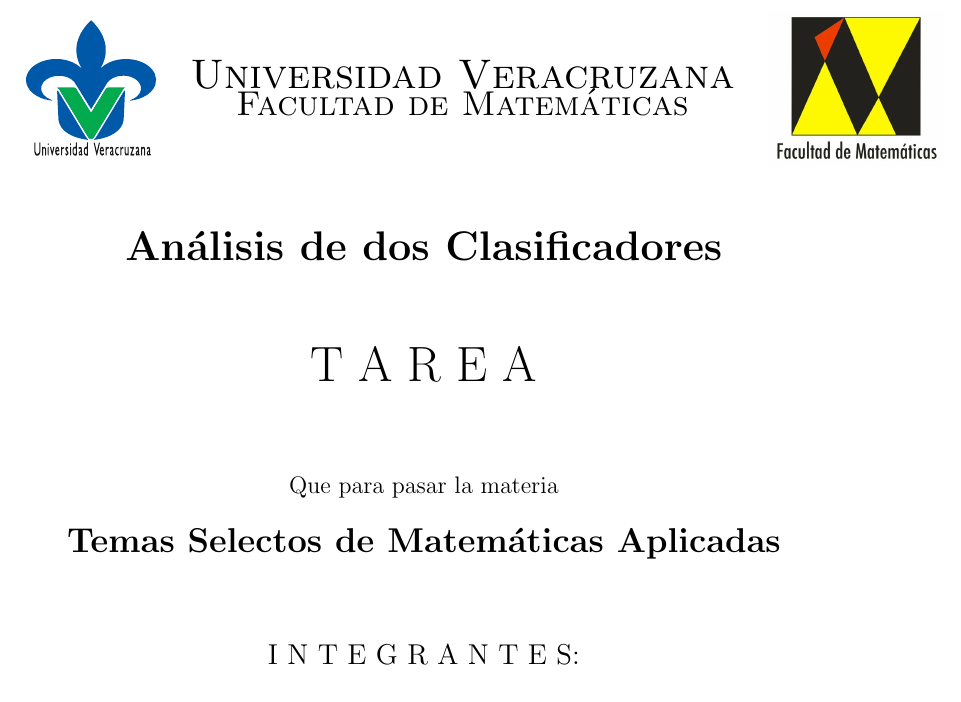
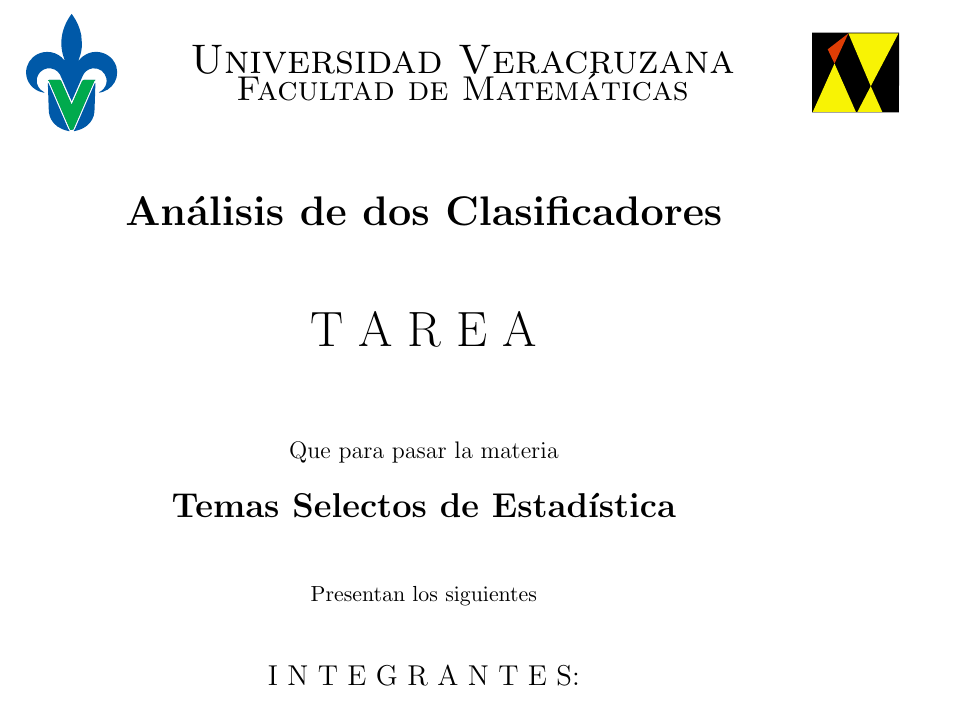
Before and after one commit to categulario/estadistica, a LaTeX problem sheet (tarea01/main.tex): part of page 1 of 3, cut so that both start at the same text. Compiled offline with pdfLaTeX.

Commit message:
adjust logos

```diff
--- a/tarea01/main.tex
+++ b/tarea01/main.tex
@@ -31,7 +31,7 @@
 \end{minipage}
 \begin{minipage}{.15\textwidth}
 	\begin{flushright}
-		\includegraphics[scale=.15]{mateLogo}
+		\includegraphics[scale=.22]{matematicas.eps}
 	\end{flushright}
 \end{minipage}
 
@@ -51,9 +51,10 @@
 }
 \\[.5cm]
 { \LARGE \bf
-	Temas Selectos de Matemáticas Aplicadas
+	Temas Selectos de Estadística
 }
-\\[1.5cm]
+\\[1cm]
+Presentan los siguientes\\[1cm]
 { \Large
 I N T E G R A N T E S:
 }\\
```
Also changed, not shown: tarea01/img/logos.svg (added), tarea01/img/matematicas.eps (added), tarea01/img/uv.eps, tarea01/img/uv.svg (added).
